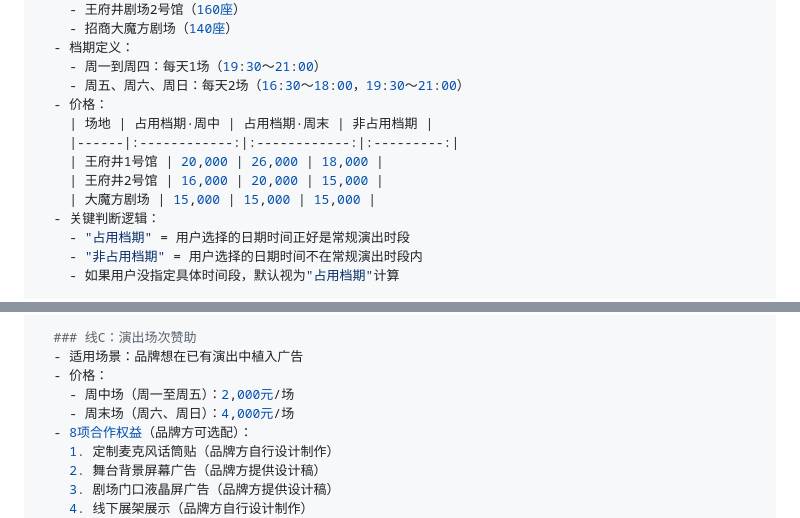
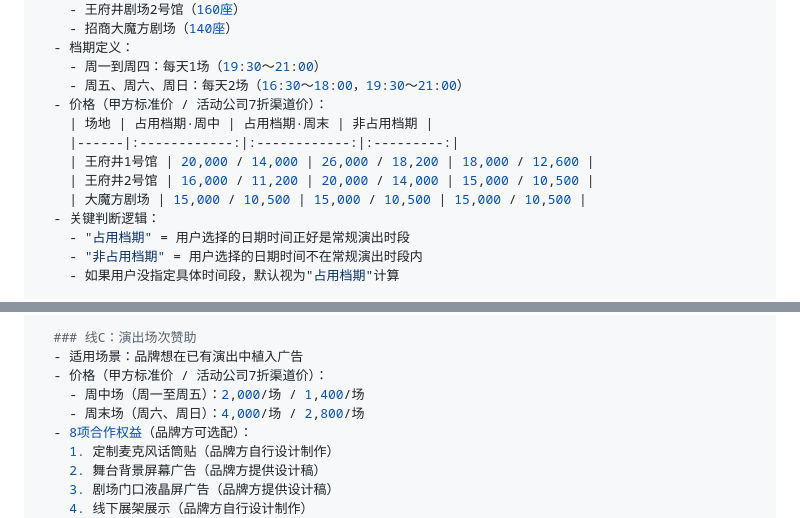
Before and after one commit to haoli8399-cpu/yanchu-cuohuo-platform, a Markdown page: docs/prompts/ai-solution-templates.md, 2 parts joined by grey strips. Drawn GitHub-style.

```diff
--- a/docs/prompts/ai-solution-templates.md
+++ b/docs/prompts/ai-solution-templates.md
@@ -69,12 +69,12 @@ system_prompt: |
   - 档期定义：
     - 周一到周四：每天1场（19:30～21:00）
     - 周五、周六、周日：每天2场（16:30～18:00，19:30～21:00）
-  - 价格：
+  - 价格（甲方标准价 / 活动公司7折渠道价）：
     | 场地 | 占用档期·周中 | 占用档期·周末 | 非占用档期 |
     |------|:------------:|:------------:|:---------:|
-    | 王府井1号馆 | 20,000 | 26,000 | 18,000 |
-    | 王府井2号馆 | 16,000 | 20,000 | 15,000 |
-    | 大魔方剧场 | 15,000 | 15,000 | 15,000 |
+    | 王府井1号馆 | 20,000 / 14,000 | 26,000 / 18,200 | 18,000 / 12,600 |
+    | 王府井2号馆 | 16,000 / 11,200 | 20,000 / 14,000 | 15,000 / 10,500 |
+    | 大魔方剧场 | 15,000 / 10,500 | 15,000 / 10,500 | 15,000 / 10,500 |
   - 关键判断逻辑：
     - "占用档期" = 用户选择的日期时间正好是常规演出时段
     - "非占用档期" = 用户选择的日期时间不在常规演出时段内
@@ -100,9 +100,9 @@ system_prompt: |
 
   ### 线C：演出场次赞助
   - 适用场景：品牌想在已有演出中植入广告
-  - 价格：
-    - 周中场（周一至周五）：2,000元/场
-    - 周末场（周六、周日）：4,000元/场
+  - 价格（甲方标准价 / 活动公司7折渠道价）：
+    - 周中场（周一至周五）：2,000/场 / 1,400/场
+    - 周末场（周六、周日）：4,000/场 / 2,800/场
   - 8项合作权益（品牌方可选配）：
     1. 定制麦克风话筒贴（品牌方自行设计制作）
     2. 舞台背景屏幕广告（品牌方提供设计稿）
```
Also changed, not shown: docs/演员分层管理体系.md (+53 -24 lines).
